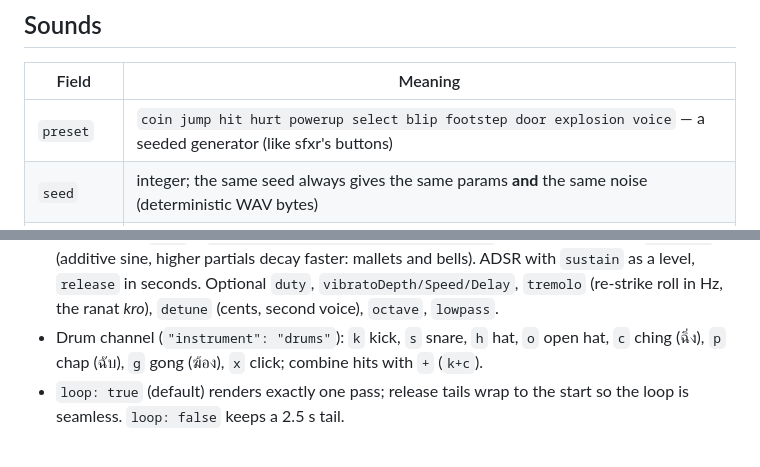
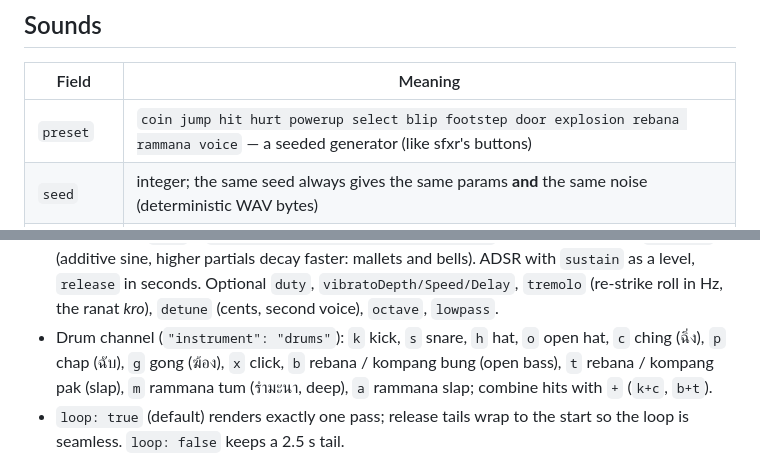
Before and after one commit to Saladin2020/easysfx, a Markdown page: docs/FORMAT.md, 2 parts joined by grey strips. Drawn GitHub-style.

```diff
--- a/docs/FORMAT.md
+++ b/docs/FORMAT.md
@@ -21,7 +21,7 @@ A bank is one JSON file, `banks/<id>.easysfx.json`. It holds one-shot **sounds**
 
 | Field | Meaning |
 | --- | --- |
-| `preset` | `coin jump hit hurt powerup select blip footstep door explosion voice` — a seeded generator (like sfxr's buttons) |
+| `preset` | `coin jump hit hurt powerup select blip footstep door explosion rebana rammana voice` — a seeded generator (like sfxr's buttons) |
 | `seed` | integer; the same seed always gives the same params **and** the same noise (deterministic WAV bytes) |
 | `params` | overrides on top of the preset (see the table below); out-of-range values are clamped with a warning |
 | `variants` | 1–8; renders `<id>_0 … <id>_n` (voices spread over ±jitter semitones low → high; other presets re-seeded) |
@@ -82,7 +82,8 @@ Rendering is 4× oversampled, soft-clipped (`tanh`) and written as 16-bit mono P
   Optional `duty`, `vibratoDepth/Speed/Delay`, `tremolo` (re-strike roll in Hz, the ranat *kro*),
   `detune` (cents, second voice), `octave`, `lowpass`.
 * Drum channel (`"instrument": "drums"`): `k` kick, `s` snare, `h` hat, `o` open hat, `c` ching (ฉิ่ง),
-  `p` chap (ฉับ), `g` gong (ฆ้อง), `x` click; combine hits with `+` (`k+c`).
+  `p` chap (ฉับ), `g` gong (ฆ้อง), `x` click, `b` rebana / kompang bung (open bass), `t` rebana / kompang pak
+  (slap), `m` rammana tum (รำมะนา, deep), `a` rammana slap; combine hits with `+` (`k+c`, `b+t`).
 * `loop: true` (default) renders exactly one pass; release tails wrap to the start so the loop is seamless.
   `loop: false` keeps a 2.5 s tail.
 
```
Also changed, not shown: README.md (+18 -2 lines), docs/assets/raya-waveforms.png (added), 8 other files.
